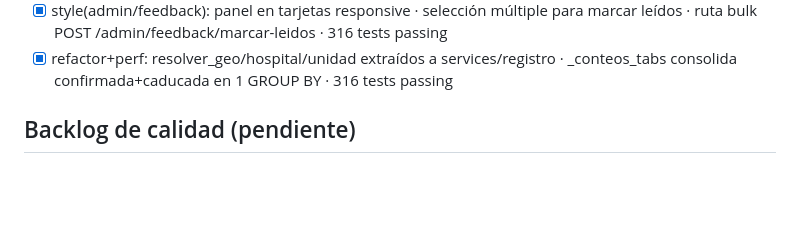
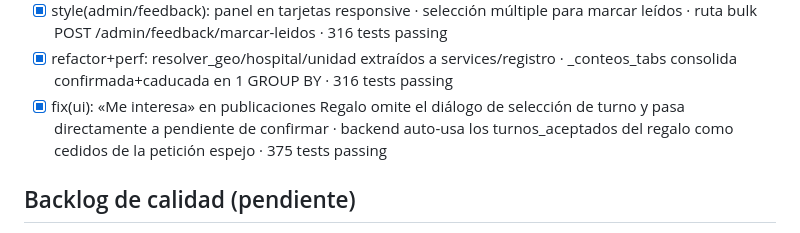
Before and after one commit to guillen1989/turnero, a Markdown page: PROGRESS.md, the part around the change. GitHub-like rendering; blank space fills up the shorter version.

Commit message:
chore: actualiza PROGRESS.md con fix de me interesa en regalo

```diff
--- a/PROGRESS.md
+++ b/PROGRESS.md
@@ -69,6 +69,7 @@ Sin pasos pendientes definidos.
 - [x] feat(avisos): campana en nav con badge rojo · panel /avisos con lista de publicaciones de seguidos · Notificacion.publicacion_id · context processor avisos_no_leidos · 314 tests passing
 - [x] style(admin/feedback): panel en tarjetas responsive · selección múltiple para marcar leídos · ruta bulk POST /admin/feedback/marcar-leidos · 316 tests passing
 - [x] refactor+perf: resolver_geo/hospital/unidad extraídos a services/registro · _conteos_tabs consolida confirmada+caducada en 1 GROUP BY · 316 tests passing
+- [x] fix(ui): «Me interesa» en publicaciones Regalo omite el diálogo de selección de turno y pasa directamente a pendiente de confirmar · backend auto-usa los turnos_aceptados del regalo como cedidos de la petición espejo · 375 tests passing
 
 ## Backlog de calidad (pendiente)
 - [x] Integrar pytest e2e/ en el ciclo de CI/CD de Railway (GitHub Actions o similar) ✓
```
